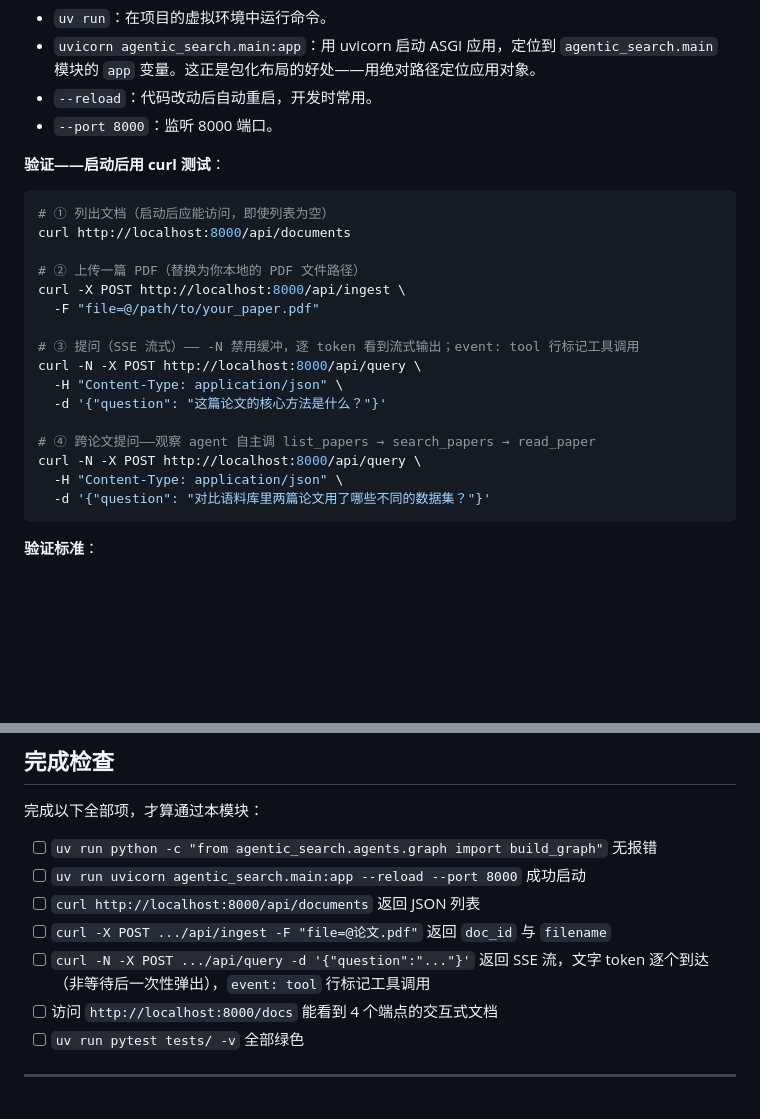
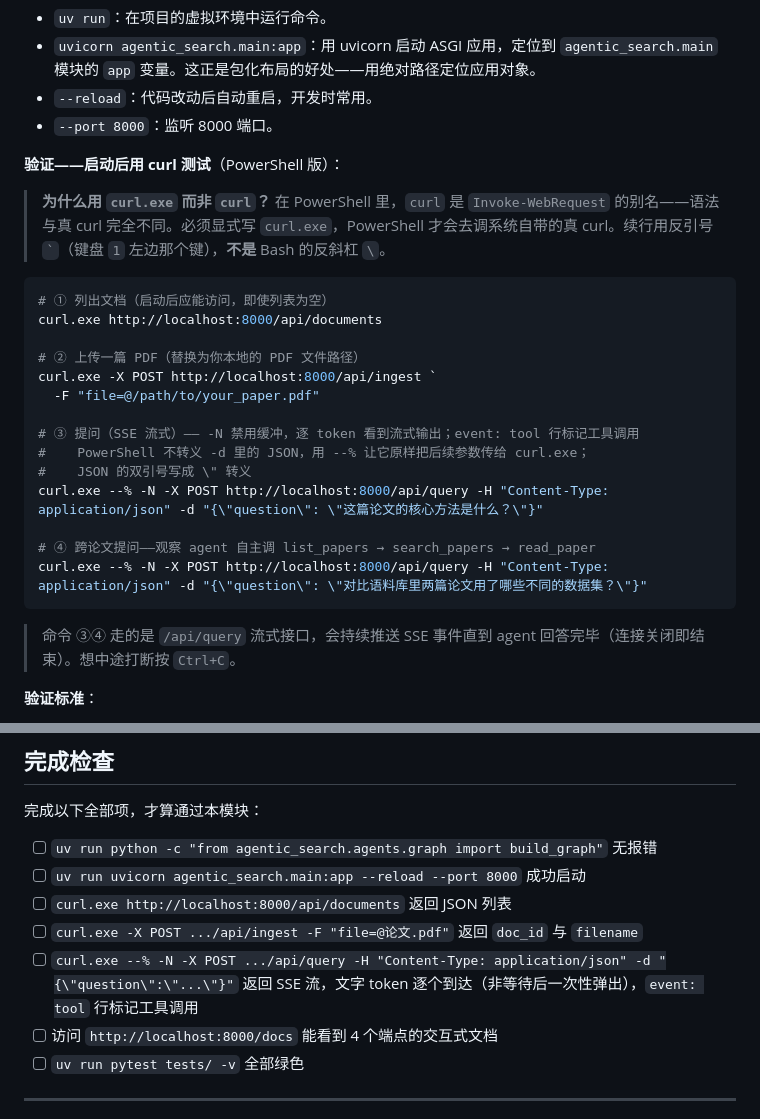
Before and after one commit to 00-DS/Agentic-Search, a Markdown page: 任务文档/02-LangGraph-Agent.md, 2 parts joined by grey strips. Drawn GitHub-style; blank space fills up the shorter version.

Commit message:
docs(02): curl 命令改 PowerShell 版（curl.exe + 反引号续行 + --% JSON）
根因：文档原 curl 用 Bash 的 \ 续行 + 裸 curl，PowerShell 里 \ 不续行
会拆成多条命令；curl 又是 Invoke-WebRequest 别名，语法不兼容。

三处改动：
- 全部 curl → curl.exe（绕过 PS 别名）
- 续行 \ → 反引号 `(PS 续行符)
- JSON 体用 --% 停止解析 + " 转义双引号（PS 不转义 -d 里的 JSON，
  --% 让它原样传给 curl.exe，实测中文 UTF-8 往返正确）
- 补一句为什么用 curl.exe 的说明
- 完成检查清单同步

````diff
--- a/任务文档/02-LangGraph-Agent.md
+++ b/任务文档/02-LangGraph-Agent.md
@@ -746,26 +746,28 @@ uv run uvicorn agentic_search.main:app --reload --port 8000
 - `--reload`：代码改动后自动重启，开发时常用。
 - `--port 8000`：监听 8000 端口。
 
-**验证——启动后用 curl 测试**：
+**验证——启动后用 curl 测试**（PowerShell 版）：
 
-```bash
+> **为什么用 `curl.exe` 而非 `curl`？** 在 PowerShell 里，`curl` 是 `Invoke-WebRequest` 的别名——语法与真 curl 完全不同。必须显式写 `curl.exe`，PowerShell 才会去调系统自带的真 curl。续行用反引号 `` ` ``（键盘 `1` 左边那个键），**不是** Bash 的反斜杠 `\`。
+
+```powershell
 # ① 列出文档（启动后应能访问，即使列表为空）
-curl http://localhost:8000/api/documents
+curl.exe http://localhost:8000/api/documents
 
 # ② 上传一篇 PDF（替换为你本地的 PDF 文件路径）
-curl -X POST http://localhost:8000/api/ingest \
+curl.exe -X POST http://localhost:8000/api/ingest `
   -F "file=@/path/to/your_paper.pdf"
 
 # ③ 提问（SSE 流式）—— -N 禁用缓冲，逐 token 看到流式输出；event: tool 行标记工具调用
-curl -N -X POST http://localhost:8000/api/query \
-  -H "Content-Type: application/json" \
-  -d '{"question": "这篇论文的核心方法是什么？"}'
+#    PowerShell 不转义 -d 里的 JSON，用 --% 让它原样把后续参数传给 curl.exe；
+#    JSON 的双引号写成 \" 转义
+curl.exe --% -N -X POST http://localhost:8000/api/query -H "Content-Type: application/json" -d "{\"question\": \"这篇论文的核心方法是什么？\"}"
 
 # ④ 跨论文提问——观察 agent 自主调 list_papers → search_papers → read_paper
-curl -N -X POST http://localhost:8000/api/query \
-  -H "Content-Type: application/json" \
-  -d '{"question": "对比语料库里两篇论文用了哪些不同的数据集？"}'
+curl.exe --% -N -X POST http://localhost:8000/api/query -H "Content-Type: application/json" -d "{\"question\": \"对比语料库里两篇论文用了哪些不同的数据集？\"}"
 ```
+
+> 命令 ③④ 走的是 `/api/query` 流式接口，会持续推送 SSE 事件直到 agent 回答完毕（连接关闭即结束）。想中途打断按 `Ctrl+C`。
 
 **验证标准**：
 
@@ -848,9 +850,9 @@ uv run pytest tests/ -v
 
 - [ ] `uv run python -c "from agentic_search.agents.graph import build_graph"` 无报错
 - [ ] `uv run uvicorn agentic_search.main:app --reload --port 8000` 成功启动
-- [ ] `curl http://localhost:8000/api/documents` 返回 JSON 列表
-- [ ] `curl -X POST .../api/ingest -F "file=@论文.pdf"` 返回 `doc_id` 与 `filename`
-- [ ] `curl -N -X POST .../api/query -d '{"question":"..."}'` 返回 SSE 流，文字 token 逐个到达（非等待后一次性弹出），`event: tool` 行标记工具调用
+- [ ] `curl.exe http://localhost:8000/api/documents` 返回 JSON 列表
+- [ ] `curl.exe -X POST .../api/ingest -F "file=@论文.pdf"` 返回 `doc_id` 与 `filename`
+- [ ] `curl.exe --% -N -X POST .../api/query -H "Content-Type: application/json" -d "{\"question\":\"...\"}"` 返回 SSE 流，文字 token 逐个到达（非等待后一次性弹出），`event: tool` 行标记工具调用
 - [ ] 访问 `http://localhost:8000/docs` 能看到 4 个端点的交互式文档
 - [ ] `uv run pytest tests/ -v` 全部绿色
 
````
